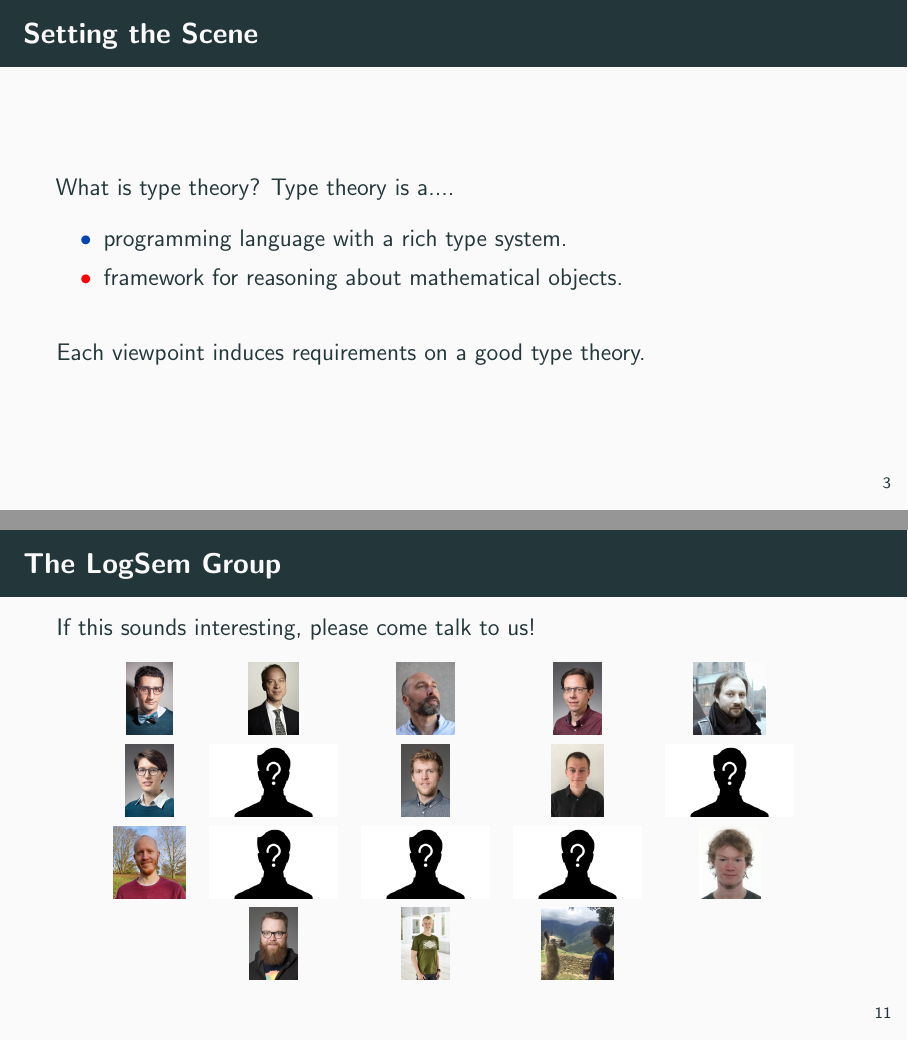
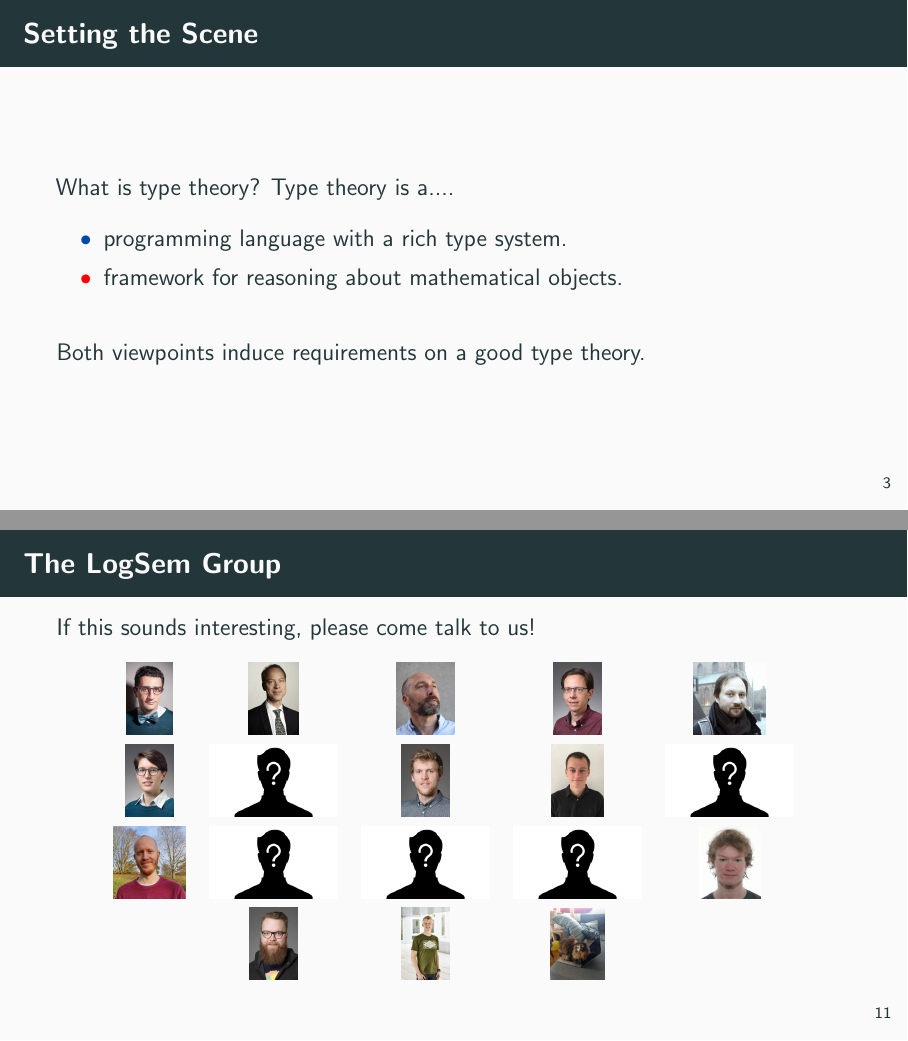
Before and after one commit to jozefg/talks-for-logsem, LaTeX slides (2019-05-24/slides.tex): pages 8 and 20 of 20, joined at a grey line. Compiled offline with pdfLaTeX.

Commit message:
Random tweaks

```diff
--- a/2019-05-24/slides.tex
+++ b/2019-05-24/slides.tex
@@ -98,7 +98,7 @@
   \bigskip
 
 
-  Each viewpoint induces requirements on a good type theory.
+  Both viewpoints induce requirements on a good type theory.
 \end{frame}
 
 \begin{frame}
@@ -246,7 +246,7 @@
                                                        &
     {\includegraphics[height = 0.5in]{lau.jpg}}        &
     {\includegraphics[height = 0.5in]{soeren.jpg}}     &
-    {\includegraphics[height = 0.5in]{me.jpg}}         &
+    {\includegraphics[height = 0.5in]{betterme.jpg}}   &
     \end{tabular}
   \end{figure}
 \end{frame}
```
Also changed, not shown: 2019-05-24/betterme.jpg (added), 2019-05-24/slides.tex (6 more changed lines).
